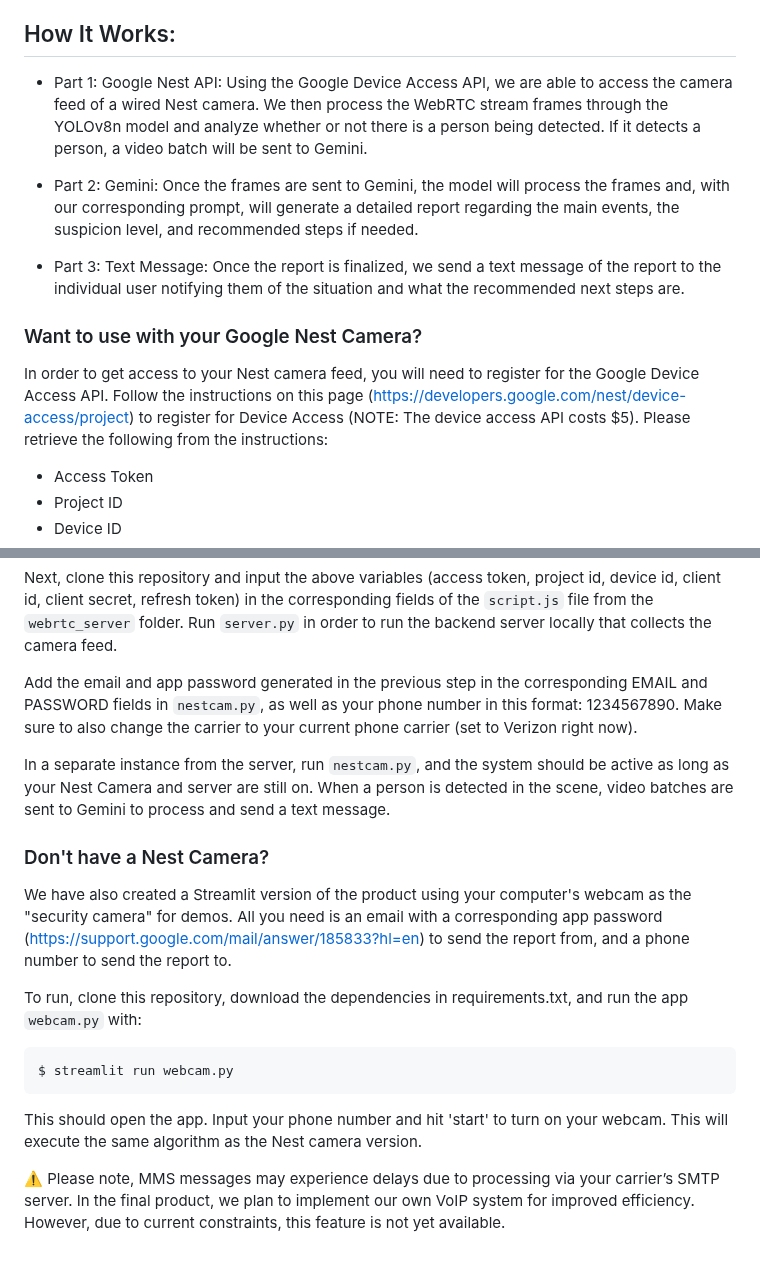
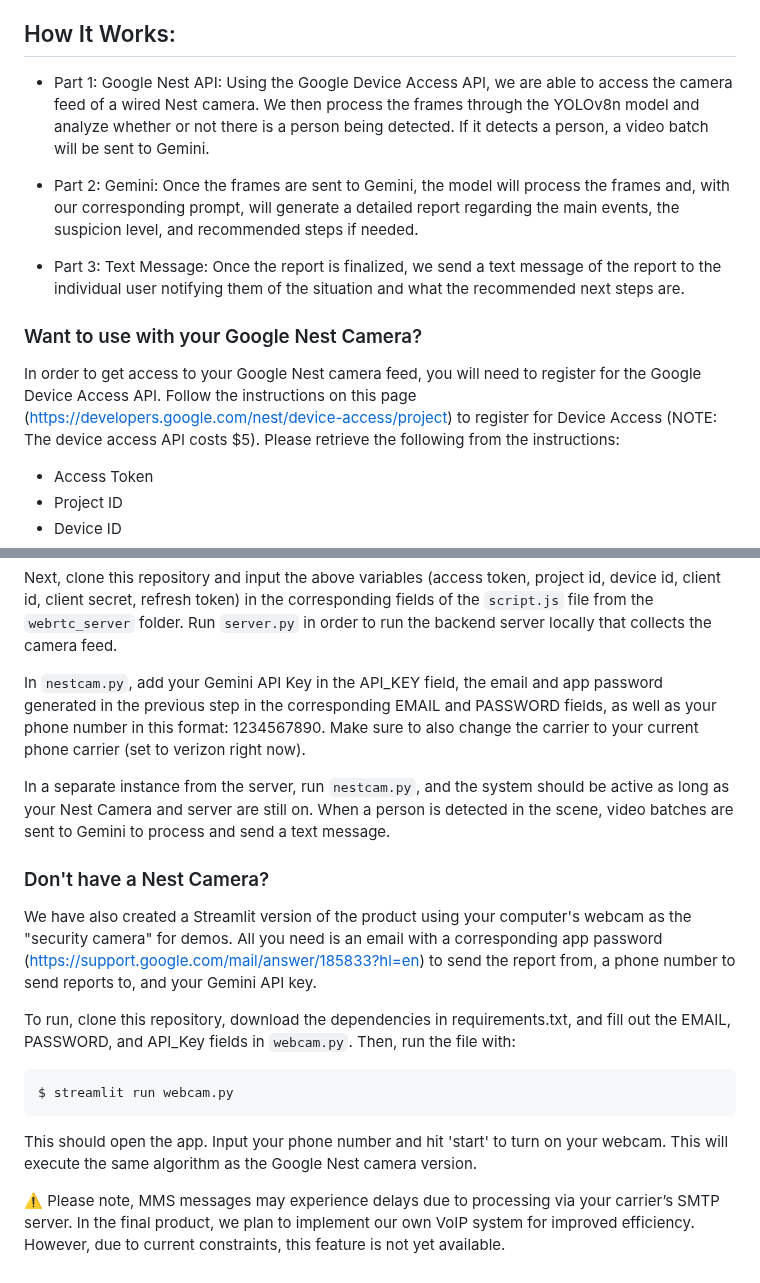
Before and after one commit to Nazarshia2889/EAGLE-AI, a Markdown page: README.md, 2 parts joined by grey strips. GitHub-like rendering.

````diff
--- a/README.md
+++ b/README.md
@@ -20,7 +20,7 @@ This empowers the users with the immediate information needed to respond to the
 
 ## How It Works:
 
-- Part 1: Google Nest API: Using the Google Device Access API, we are able to access the camera feed of a wired Nest camera. We then process the WebRTC stream frames through the YOLOv8n model and analyze whether or not there is a person being detected. If it detects a person, a video batch will be sent to Gemini.
+- Part 1: Google Nest API: Using the Google Device Access API, we are able to access the camera feed of a wired Nest camera. We then process the frames through the YOLOv8n model and analyze whether or not there is a person being detected. If it detects a person, a video batch will be sent to Gemini.
 
 - Part 2: Gemini: Once the frames are sent to Gemini, the model will process the frames and, with our corresponding prompt, will generate a detailed report regarding the main events, the suspicion level, and recommended steps if needed.
 
@@ -28,7 +28,7 @@ This empowers the users with the immediate information needed to respond to the
 
 ### Want to use with your Google Nest Camera?
 
-In order to get access to your Nest camera feed, you will need to register for the Google Device Access API. Follow the instructions on this page (https://developers.google.com/nest/device-access/project) to register for Device Access (NOTE: The device access API costs $5). Please retrieve the following from the instructions:
+In order to get access to your Google Nest camera feed, you will need to register for the Google Device Access API. Follow the instructions on this page (https://developers.google.com/nest/device-access/project) to register for Device Access (NOTE: The device access API costs $5). Please retrieve the following from the instructions:
 * Access Token
 * Project ID
 * Device ID
@@ -40,18 +40,18 @@ You will also need to set up an app password with your email: https://support.go
 
 Next, clone this repository and input the above variables (access token, project id, device id, client id, client secret, refresh token) in the corresponding fields of the `script.js` file from the `webrtc_server` folder. Run `server.py` in order to run the backend server locally that collects the camera feed.
 
-Add the email and app password generated in the previous step in the corresponding EMAIL and PASSWORD fields in `nestcam.py`, as well as your phone number in this format: 1234567890. Make sure to also change the carrier to your current phone carrier (set to Verizon right now).
+In `nestcam.py`, add your Gemini API Key in the API_KEY field, the email and app password generated in the previous step in the corresponding EMAIL and PASSWORD fields, as well as your phone number in this format: 1234567890. Make sure to also change the carrier to your current phone carrier (set to verizon right now).
 
 In a separate instance from the server, run `nestcam.py`, and the system should be active as long as your Nest Camera and server are still on. When a person is detected in the scene, video batches are sent to Gemini to process and send a text message.
 
 ### Don't have a Nest Camera?
 
-We have also created a Streamlit version of the product using your computer's webcam as the "security camera" for demos. All you need is an email with a corresponding app password (https://support.google.com/mail/answer/185833?hl=en) to send the report from, and a phone number to send the report to.
+We have also created a Streamlit version of the product using your computer's webcam as the "security camera" for demos. All you need is an email with a corresponding app password (https://support.google.com/mail/answer/185833?hl=en) to send the report from, a phone number to send reports to, and your Gemini API key.
 
-To run, clone this repository, download the dependencies in requirements.txt, and run the app `webcam.py` with:
+To run, clone this repository, download the dependencies in requirements.txt, and fill out the EMAIL, PASSWORD, and API_Key fields in `webcam.py`. Then, run the file with:
 ```shell
 $ streamlit run webcam.py
 ```
-This should open the app. Input your phone number and hit 'start' to turn on your webcam. This will execute the same algorithm as the Nest camera version.
+This should open the app. Input your phone number and hit 'start' to turn on your webcam. This will execute the same algorithm as the Google Nest camera version.
 
 :warning: Please note, MMS messages may experience delays due to processing via your carrier’s SMTP server. In the final product, we plan to implement our own VoIP system for improved efficiency. However, due to current constraints, this feature is not yet available.
````
